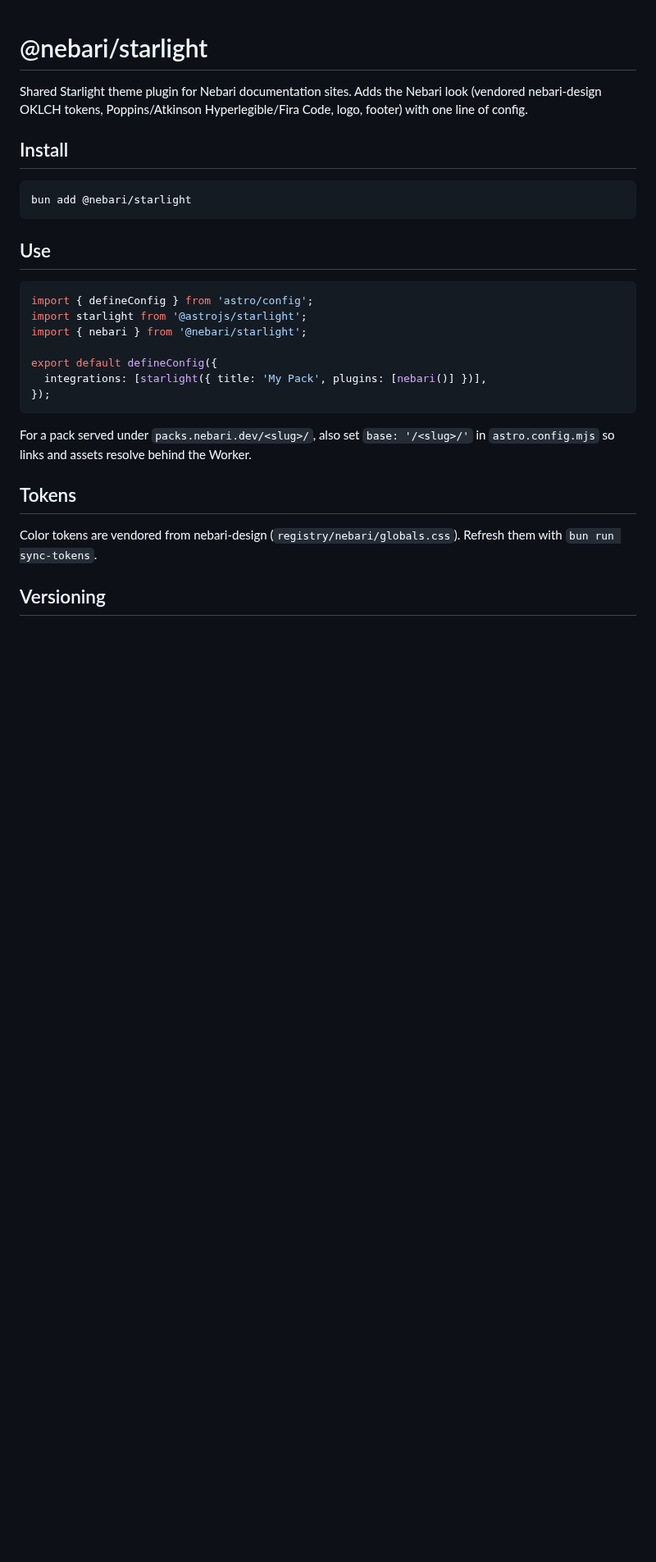
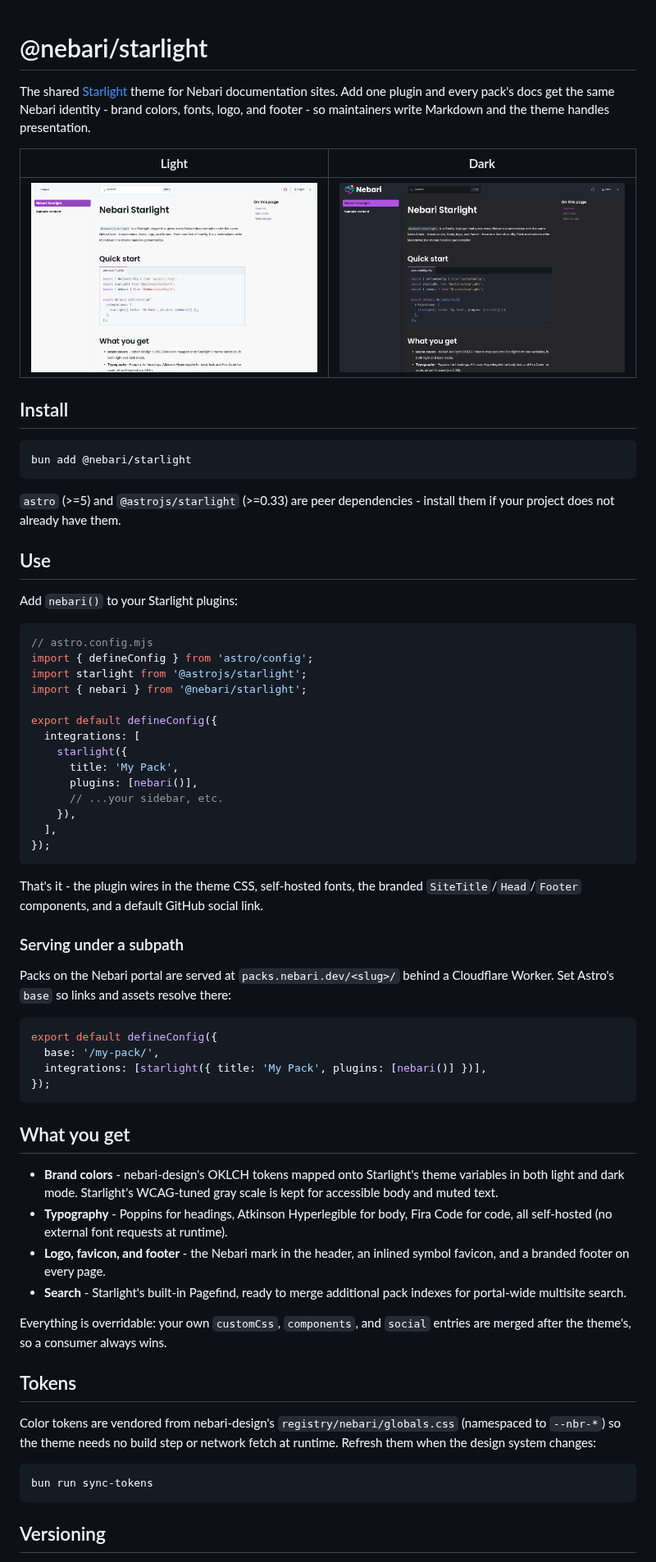
Before and after one commit to nebari-dev/starlight, a Markdown page: README.md, the part around one of its changes. Shown at 82% size. GitHub-like rendering; pictures changed too: .github/screenshots/dark.png (added), .github/screenshots/light.png (added); blank space fills up the shorter version.

Commit message:
docs: rewrite README with light/dark screenshots, usage, and feature overview
Also enrich the demo home page into a proper theme showcase (headings, a code
block, a list, and an aside) that doubles as the README screenshot subject.

````diff
--- a/README.md
+++ b/README.md
@@ -1,8 +1,13 @@
 # @nebari/starlight
 
-Shared Starlight theme plugin for Nebari documentation sites. Adds the Nebari
-look (vendored nebari-design OKLCH tokens, Poppins/Atkinson Hyperlegible/Fira
-Code, logo, footer) with one line of config.
+The shared [Starlight](https://starlight.astro.build) theme for Nebari
+documentation sites. Add one plugin and every pack's docs get the same Nebari
+identity - brand colors, fonts, logo, and footer - so maintainers write Markdown
+and the theme handles presentation.
+
+| Light | Dark |
+| --- | --- |
+| ![Nebari Starlight, light mode](https://raw.githubusercontent.com/nebari-dev/starlight/main/.github/screenshots/light.png) | ![Nebari Starlight, dark mode](https://raw.githubusercontent.com/nebari-dev/starlight/main/.github/screenshots/dark.png) |
 
 ## Install
 
@@ -10,25 +15,69 @@ Code, logo, footer) with one line of config.
 bun add @nebari/starlight
 ```
 
+`astro` (>=5) and `@astrojs/starlight` (>=0.33) are peer dependencies - install
+them if your project does not already have them.
+
 ## Use
 
+Add `nebari()` to your Starlight plugins:
+
 ```js
+// astro.config.mjs
 import { defineConfig } from 'astro/config';
 import starlight from '@astrojs/starlight';
 import { nebari } from '@nebari/starlight';
 
 export default defineConfig({
+  integrations: [
+    starlight({
+      title: 'My Pack',
+      plugins: [nebari()],
+      // ...your sidebar, etc.
+    }),
+  ],
+});
+```
+
+That's it - the plugin wires in the theme CSS, self-hosted fonts, the branded
+`SiteTitle`/`Head`/`Footer` components, and a default GitHub social link.
+
+### Serving under a subpath
+
+Packs on the Nebari portal are served at `packs.nebari.dev/<slug>/` behind a
+Cloudflare Worker. Set Astro's `base` so links and assets resolve there:
+
+```js
+export default defineConfig({
+  base: '/my-pack/',
   integrations: [starlight({ title: 'My Pack', plugins: [nebari()] })],
 });
 ```
 
-For a pack served under `packs.nebari.dev/<slug>/`, also set `base: '/<slug>/'`
-in `astro.config.mjs` so links and assets resolve behind the Worker.
+## What you get
+
+- **Brand colors** - nebari-design's OKLCH tokens mapped onto Starlight's theme
+  variables in both light and dark mode. Starlight's WCAG-tuned gray scale is
+  kept for accessible body and muted text.
+- **Typography** - Poppins for headings, Atkinson Hyperlegible for body, Fira
+  Code for code, all self-hosted (no external font requests at runtime).
+- **Logo, favicon, and footer** - the Nebari mark in the header, an inlined
+  symbol favicon, and a branded footer on every page.
+- **Search** - Starlight's built-in Pagefind, ready to merge additional pack
+  indexes for portal-wide multisite search.
+
+Everything is overridable: your own `customCss`, `components`, and `social`
+entries are merged after the theme's, so a consumer always wins.
 
 ## Tokens
 
-Color tokens are vendored from nebari-design (`registry/nebari/globals.css`).
-Refresh them with `bun run sync-tokens`.
+Color tokens are vendored from nebari-design's `registry/nebari/globals.css`
+(namespaced to `--nbr-*`) so the theme needs no build step or network fetch at
+runtime. Refresh them when the design system changes:
+
+```sh
+bun run sync-tokens
+```
 
 ## Versioning
 
````
Also changed, not shown: other parts of README.md (+15 -2 lines), 1 other file.
